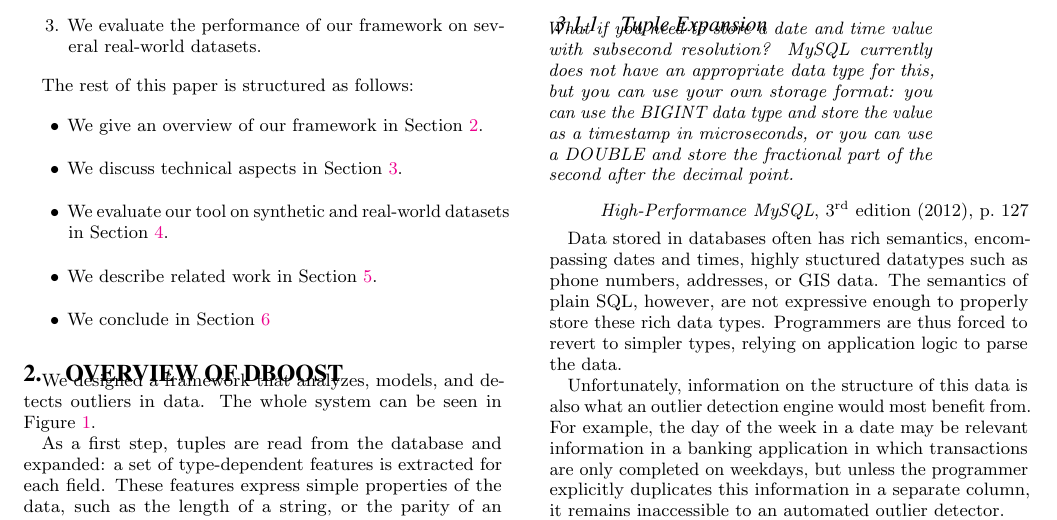
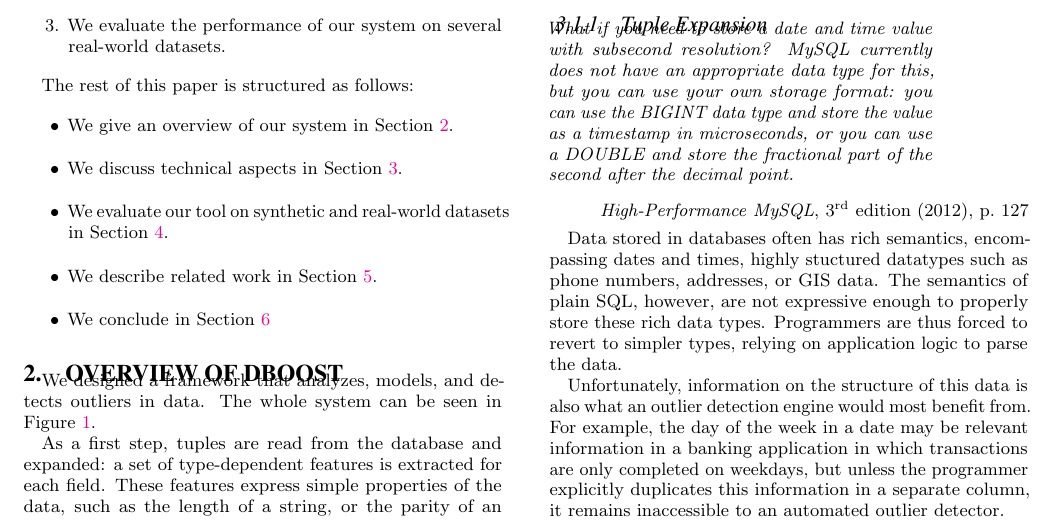
Before and after one commit to cpitclaudel/dBoost, a LaTeX document (paper/paper.tex, which reads paper/introduction.tex): part of page 2 of 12, cut so that both start at the same text. Compiled offline with pdfLaTeX.

Commit message:
paper: sam: s/framework/system/ in the intro

```diff
--- a/paper/introduction.tex
+++ b/paper/introduction.tex
@@ -15,12 +15,12 @@ Our contributions are as follows:
 \begin{enumerate}
 \item We discuss the idea of tuple expansion, and a set of rules that proved useful in flagging outliers in heterogeneous datasets.
 \item We describe a histogram-based approach in the context of detecting outliers in non-numerical, heterogeneous datasets.
-\item We evaluate the performance of our framework on several real-world datasets.
+\item We evaluate the performance of our system on several real-world datasets.
 \end{enumerate}
 
 The rest of this paper is structured as follows:
 \begin{itemize}
-\item We give an overview of our framework in Section~\ref{sec:overview}.
+\item We give an overview of our system in Section~\ref{sec:overview}.
 \item We discuss technical aspects in Section~\ref{sec:implementation}.
 \item We evaluate our tool on synthetic and real-world datasets in Section~\ref{sec:evaluation}.
 \item We describe related work in Section~\ref{sec:related-work}.
```
Also changed, not shown: paper/introduction.tex (2 more changed lines).
